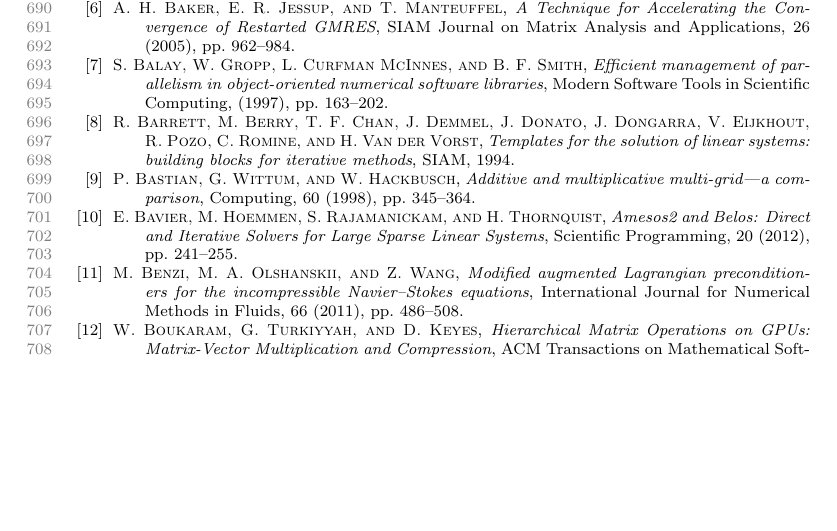
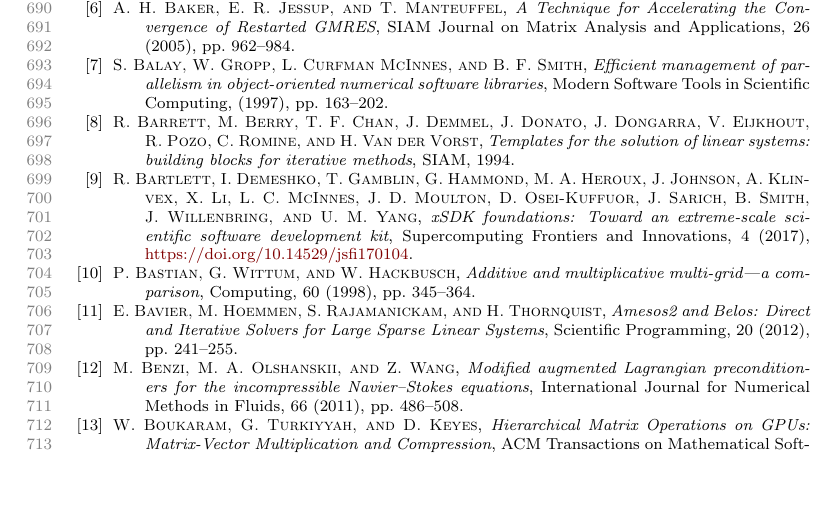
Before and after one commit to prj-/jolivet2020petsc, a LaTeX paper (article.tex): part of page 22 of 25, cut so that both start at the same text, the shorter picture padded with empty space. Compiled offline with pdfLaTeX.

Commit message:
Add xSDK reference

```diff
--- a/article.tex
+++ b/article.tex
@@ -2125,6 +2125,14 @@ repository. This work was granted access to the GENCI-sponsored HPC resources of
   the solution of linear systems: building blocks for iterative methods}, SIAM,
   1994.
 
+\bibitem{Bartlett:2017:XFT}
+{\sc R.~Bartlett, I.~Demeshko, T.~Gamblin, G.~Hammond, M.~A. Heroux,
+  J.~Johnson, A.~Klinvex, X.~Li, L.~C. McInnes, J.~D. Moulton, D.~Osei-Kuffuor,
+  J.~Sarich, B.~Smith, J.~Willenbring, and U.~M. Yang}, {\em {xSDK}
+  foundations: Toward an extreme-scale scientific software development kit},
+  Supercomputing Frontiers and Innovations, 4 (2017),
+  \url{https://doi.org/10.14529/jsfi170104}.
+
 \bibitem{bastian1998additive}
 {\sc P.~Bastian, G.~Wittum, and W.~Hackbusch}, {\em Additive and multiplicative
   multi-grid—a comparison}, Computing, 60 (1998), pp.~345--364.
```
Also changed, not shown: article.tex (2 more changed lines).
